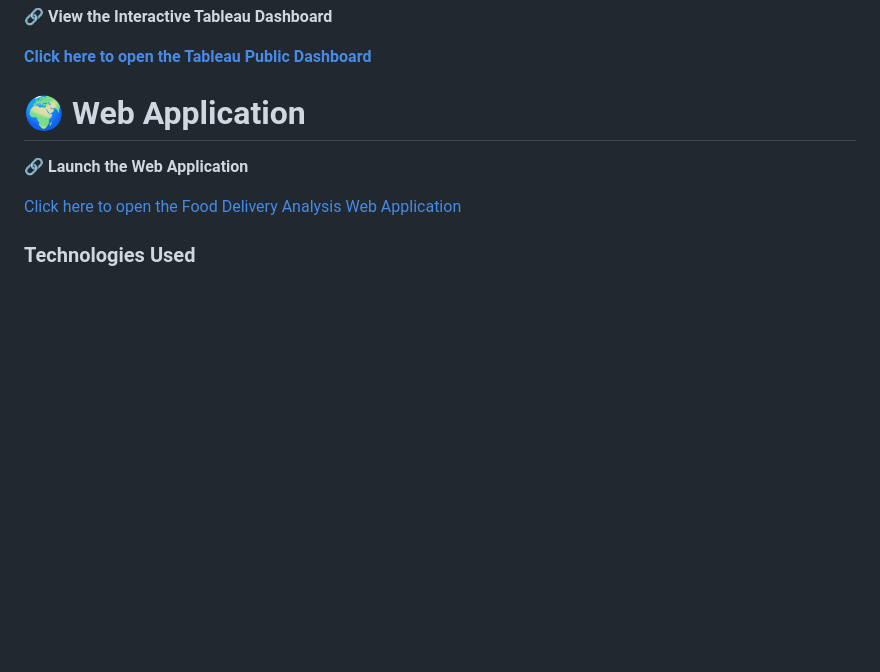
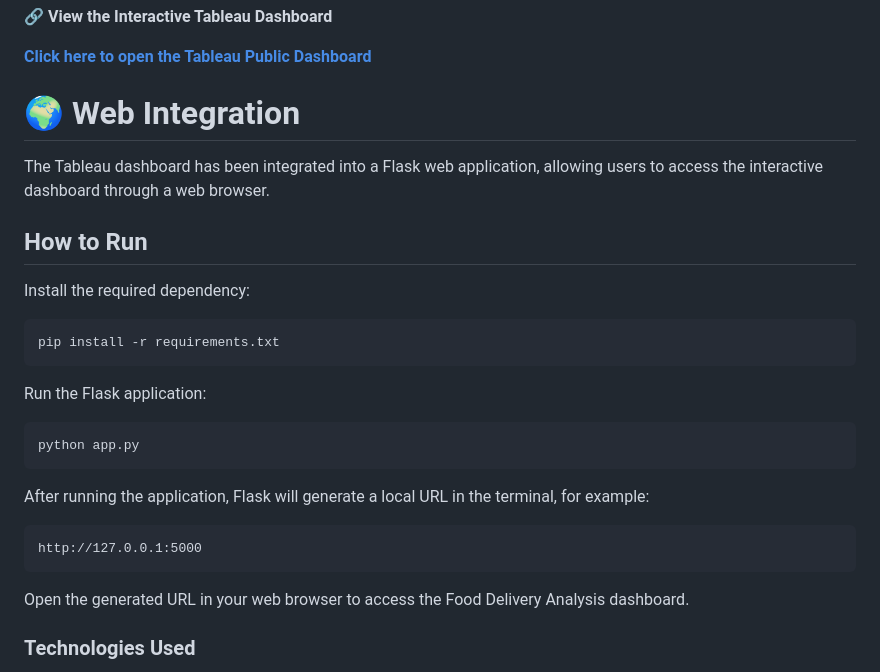
Before and after one commit to Vaishnavi1y/Food-Delivery-Analysis-Tableau, a Markdown page: README.md, the part around the change. Rendered like a GitHub page; blank space fills up the shorter version.

````diff
--- a/README.md
+++ b/README.md
@@ -101,11 +101,31 @@ The project has been successfully published on Tableau Public.
 
 [**Click here to open the Tableau Public Dashboard**](https://public.tableau.com/app/profile/vaishnavi.yandamuri/viz/Food_Delivery_Analysis/FoodOrderingBehavior?publish=yes)
 
-# 🌍 Web Application
+# 🌍 Web Integration
 
-🔗 **Launch the Web Application**
+The Tableau dashboard has been integrated into a Flask web application, allowing users to access the interactive dashboard through a web browser.
 
-[Click here to open the Food Delivery Analysis Web Application](YOUR_WEB_APP_URL)
+## How to Run
+
+Install the required dependency:
+
+```bash
+pip install -r requirements.txt
+```
+
+Run the Flask application:
+
+```bash
+python app.py
+```
+
+After running the application, Flask will generate a local URL in the terminal, for example:
+
+```text
+http://127.0.0.1:5000
+```
+
+Open the generated URL in your web browser to access the Food Delivery Analysis dashboard.
 
 ### Technologies Used
 
````
